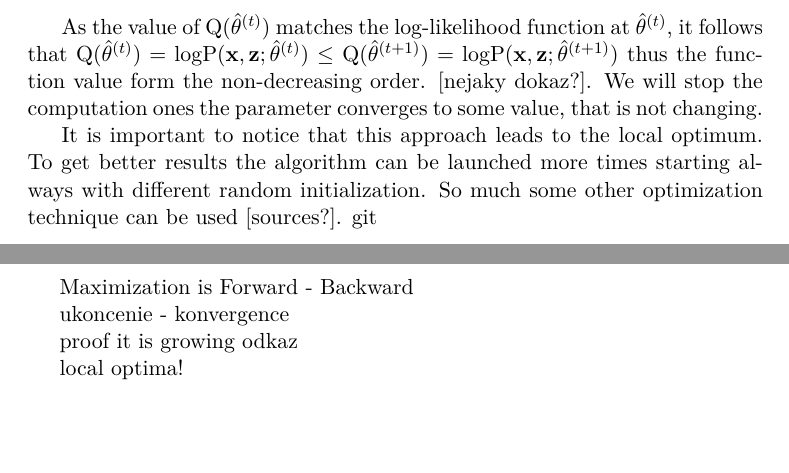
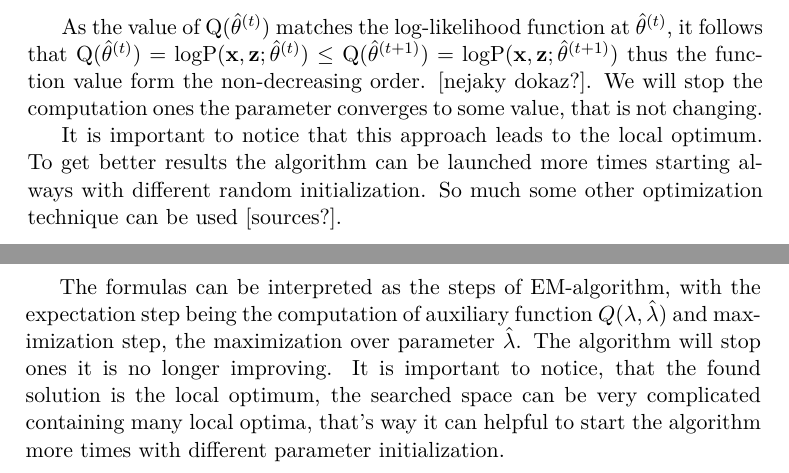
Before and after one commit to lopatovsky/DP, a LaTeX thesis (Thesis/DP_Lopatovsky_Lukas_2017.tex): two parts of pages 18 and 25 of 39, joined at a grey line, cut so that both start at the same text, the shorter picture padded with empty space. Compiled offline with pdfLaTeX; a missing bibliography style is replaced by a similar one.

Commit message:
Finish writting Baum-Welch

```diff
--- a/Thesis/DP_Lopatovsky_Lukas_2017.tex
+++ b/Thesis/DP_Lopatovsky_Lukas_2017.tex
@@ -102,7 +102,6 @@ We will continue by iterating through two following steps:
 As the value of $\mathrm{Q}(\hat\theta^{(t)})$ matches the log-likelihood function at $\hat\theta^{(t)}$, it follows that $ \mathrm{Q}(\hat\theta^{(t)}) =  \mathrm{logP}(\mathbf{x},\mathbf{z};\hat \theta^{(t)}) \leq \mathrm{Q}(\hat\theta^{(t+1)}) =  \mathrm{logP}(\mathbf{x},\mathbf{z};\hat \theta^{(t+1)}) $ thus the function value form the non-decreasing order. [nejaky dokaz?]. We will stop the computation ones the parameter converges to some value, that is not changing.
 
 It is important to notice that this approach leads to the local optimum. To get better results the algorithm can be launched more times starting always with different random initialization. So much some other optimization technique can be used [sources?].
-git
 
 
 
@@ -358,16 +357,9 @@ Now we have all what is needed to define the reestimated model~$\hat\lambda=(\ha
 \end{aligned}
 \end{equation}
 
+The formulas can be interpreted as the steps of EM-algorithm, with the expectation step being the computation of auxiliary function~$Q(\lambda,\hat\lambda)$ and maximization step, the maximization over parameter~$\hat\lambda$. The algorithm will stop ones it is no longer improving. It is important to notice, that the found solution is the local optimum, the searched space can be very complicated containing many local optima, that's way it can helpful to start the algorithm more times with different parameter initialization.
 
-
-Maximization is Forward - Backward
-
-ukoncenie - konvergence
-
-proof it is growing {odkaz}
-
-local optima!
-
+%proof it is growing { was mentioned in EM }
 
 \chapter{Finite State Continuous Time Markov Chain}
 
```
